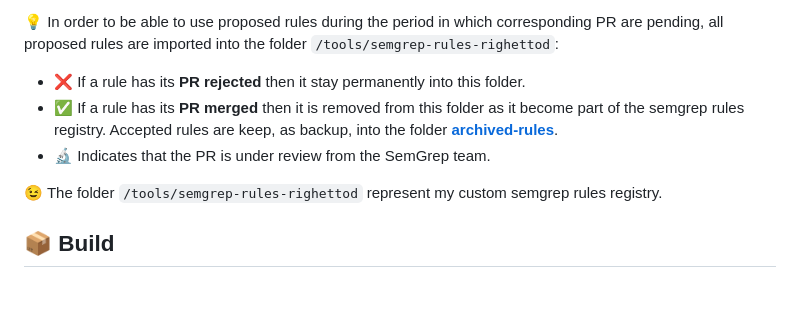
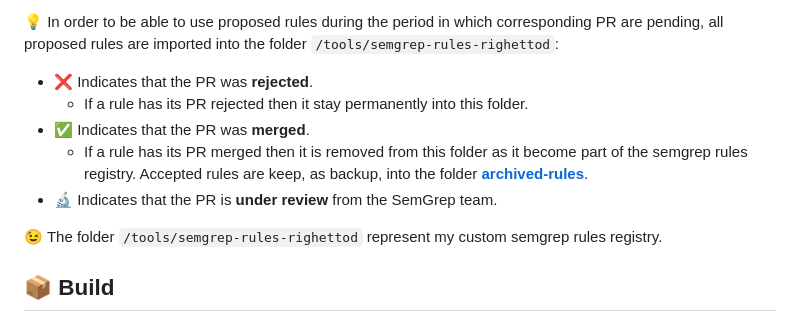
Before and after one commit to righettod/toolbox-codescan, a Markdown page: README.md, the part around the change. Drawn GitHub-style; blank space fills up the shorter version.

Commit message:
clarify legends

```diff
--- a/README.md
+++ b/README.md
@@ -25,9 +25,11 @@ The goal of this image is to provide a ready-to-use toolbox to perform **offline
 
 💡 In order to be able to use proposed rules during the period in which corresponding PR are pending, all proposed rules are imported into the folder `/tools/semgrep-rules-righettod`:
 
-* ❌ If a rule has its **PR rejected** then it stay permanently into this folder.
-* ✅ If a rule has its **PR merged** then it is removed from this folder as it become part of the semgrep rules registry. Accepted rules are keep, as backup, into the folder **[archived-rules](archived-rules)**.
-* 🔬 Indicates that the PR is under review from the SemGrep team.
+* ❌ Indicates that the PR was **rejected**.
+  * If a rule has its PR rejected then it stay permanently into this folder.
+* ✅ Indicates that the PR was **merged**.
+  * If a rule has its PR merged then it is removed from this folder as it become part of the semgrep rules registry. Accepted rules are keep, as backup, into the folder **[archived-rules](archived-rules)**.
+* 🔬 Indicates that the PR is **under review** from the SemGrep team.
 
 😉 The folder `/tools/semgrep-rules-righettod` represent my custom semgrep rules registry.
 
```
